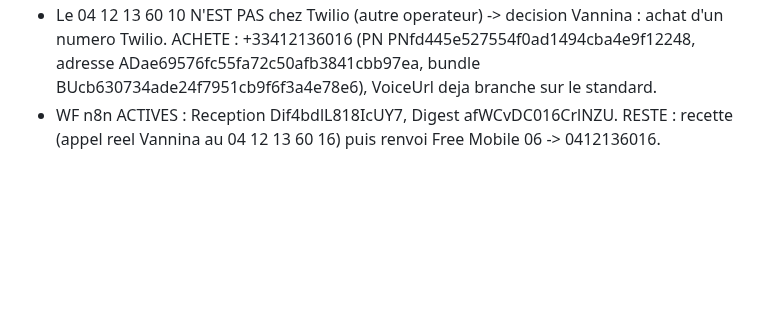
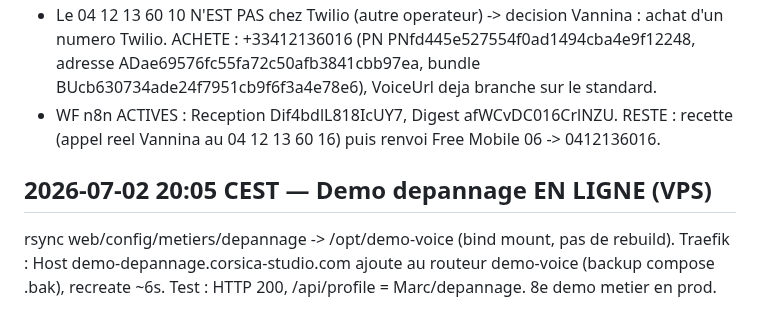
Before and after one commit to vannina/template-grok-voice-agent, a Markdown page: vps/JOURNAL.md, the part around the change. Drawn GitHub-style; blank space fills up the shorter version.

Commit message:
Journal : demo depannage en ligne

```diff
--- a/vps/JOURNAL.md
+++ b/vps/JOURNAL.md
@@ -91,3 +91,9 @@ activer les 2 WF n8n, recette avec Vannina, PUIS renvoi Free Mobile (dernier).
   VoiceUrl deja branche sur le standard.
 - WF n8n ACTIVES : Reception Dif4bdlL818IcUY7, Digest afWCvDC016CrlNZU.
 RESTE : recette (appel reel Vannina au 04 12 13 60 16) puis renvoi Free Mobile 06 -> 0412136016.
+
+## 2026-07-02 20:05 CEST — Demo depannage EN LIGNE (VPS)
+rsync web/config/metiers/depannage -> /opt/demo-voice (bind mount, pas de rebuild).
+Traefik : Host demo-depannage.corsica-studio.com ajoute au routeur demo-voice
+(backup compose .bak), recreate ~6s. Test : HTTP 200, /api/profile = Marc/depannage.
+8e demo metier en prod.
```
